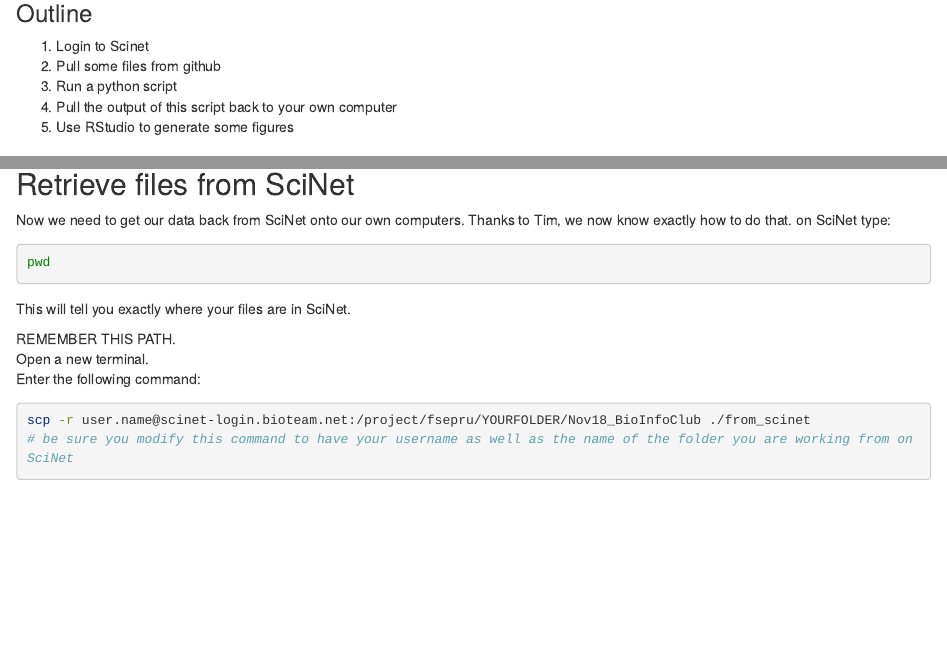
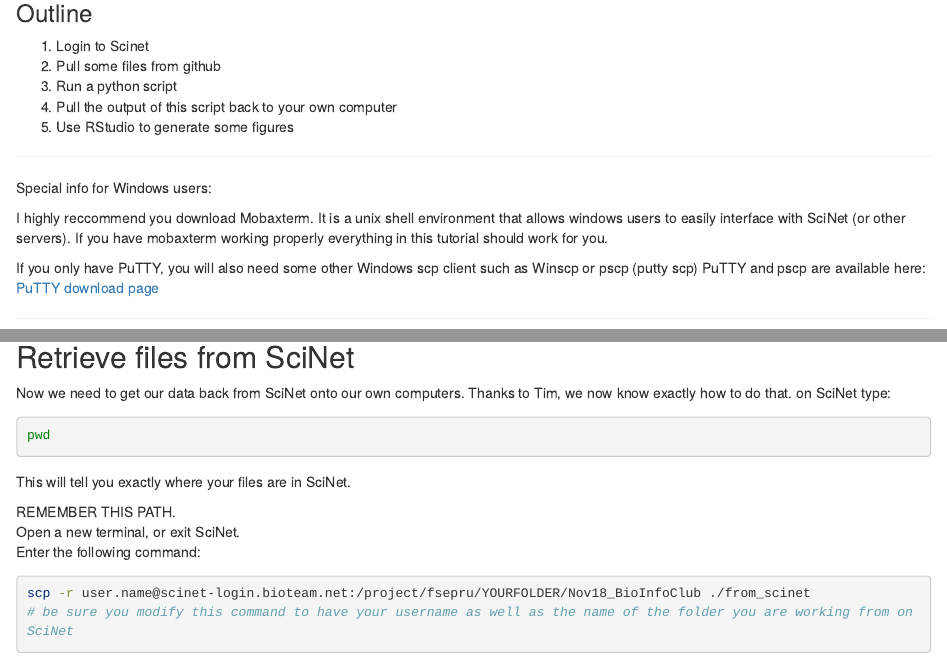
Before and after one commit to Jtrachsel/Nov18_BioInfoClub, an R Markdown document (Nov_18_bioinfoclub.Rmd): the page in a window 1100 px wide, from 290 px down, and a second part further down, joined at a grey line. Rendered offline with R 4.5, knitr and Pandoc, with nearby package versions; some code elsewhere in the file could not run offline; long lines of code are wrapped.

Commit message:
Fixed some typos, added PuTTY info

````diff
--- a/Nov_18_bioinfoclub.Rmd
+++ b/Nov_18_bioinfoclub.Rmd
@@ -25,6 +25,19 @@ The goals for today are not to teach you the details of how to code in python or
 3) Run a python script
 4) Pull the output of this script back to your own computer
 5) Use RStudio to generate some figures
+
+***
+
+Special info for Windows users:
+
+I highly reccommend you download Mobaxterm.  It is a unix shell environment that allows windows users to easily interface with SciNet (or other servers).  If you have mobaxterm working properly everything in this tutorial should work for you.
+
+If you only have PuTTY, you will also need some other Windows scp client such as Winscp or pscp (putty scp)
+PuTTY and pscp are available here: [PuTTY download page](http://www.chiark.greenend.org.uk/~sgtatham/putty/download.html)
+
+
+***
+
 
 
 ### Requirements
@@ -247,8 +260,9 @@ pwd
 This will tell you exactly where your files are in SciNet.
 
 REMEMBER THIS PATH.
-Open a new terminal.
+Open a new terminal, or exit SciNet.
 Enter the following command:
+
 ```{r, engine='bash', eval=FALSE}
 scp -r user.name@scinet-login.bioteam.net:/project/fsepru/YOURFOLDER/Nov18_BioInfoClub ./from_scinet
 # be sure you modify this command to have your username as well as the name of the folder you are working from on SciNet
````
Also changed, not shown: Nov_18_bioinfoclub.Rmd (2 more changed lines).
